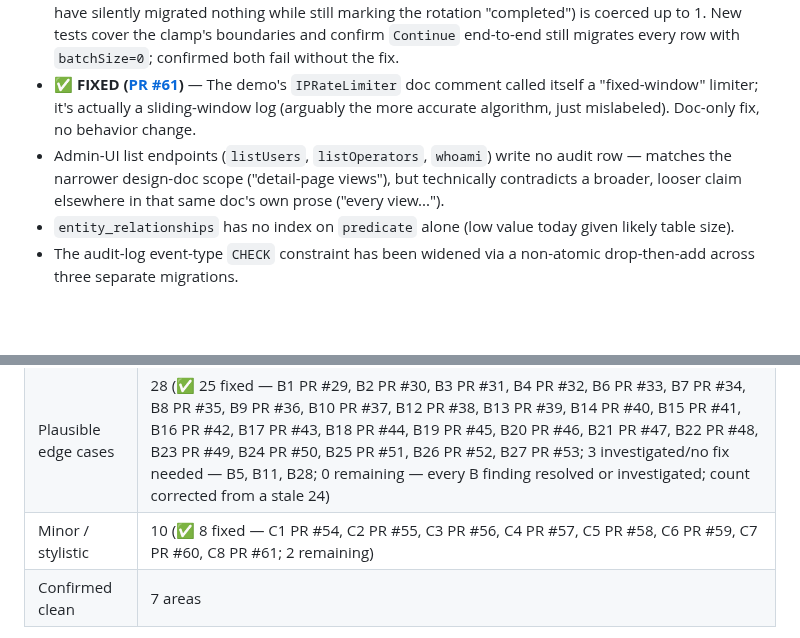
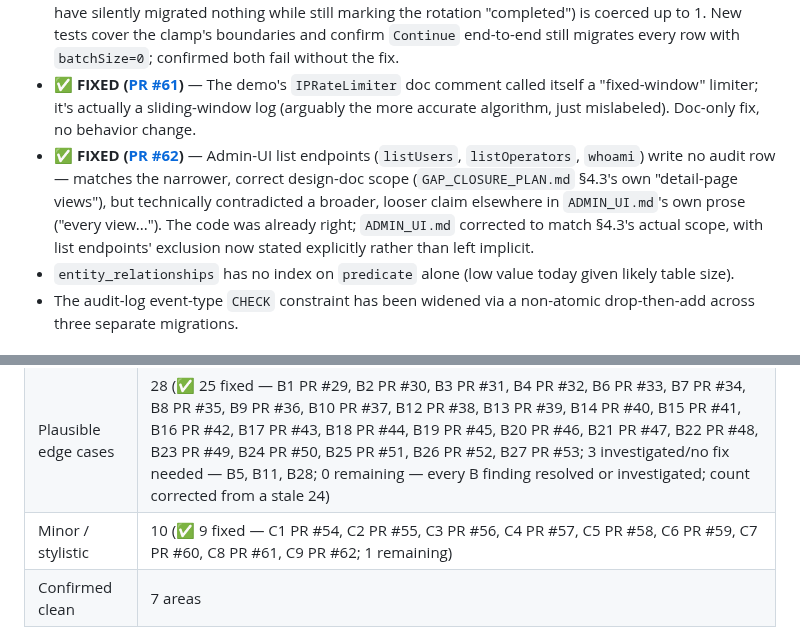
Before and after one commit to hupi-dev/hupi, a Markdown page: docs/CODEBASE_SURVEY_AND_REVIEW.md, 2 parts joined by grey strips. Drawn GitHub-style; blank space fills up the shorter version.

Commit message:
Mark C9 (admin-UI audit scope doc inconsistency) fixed in the review doc
PR #62 corrected ADMIN_UI.md's overly-broad claim to match
GAP_CLOSURE_PLAN.md §4.3's actual, narrower, correct scope. Updates the
bullet and the C-section's running counts.

Co-Authored-By: Claude Sonnet 5 <noreply@anthropic.com>

```diff
--- a/docs/CODEBASE_SURVEY_AND_REVIEW.md
+++ b/docs/CODEBASE_SURVEY_AND_REVIEW.md
@@ -459,7 +459,7 @@ behavior.
 - **✅ FIXED ([PR #59](https://github.com/hupi-dev/hupi/pull/59))** — Non-merge HPMF import gave no error hint suggesting `-merge` as the fix after a partial-failure retry. Each phase (and each period file within summaries) commits in its own transaction, so a failure past the initial empty-scope check can easily leave real committed data behind. Added `wrapPartialImportFailure`, appending a conditional `-merge` hint at every post-check return point when `merge` is false. New tests confirm the hint appears for a non-merge failure and is absent for the identical merge-mode failure; confirmed it fails without the fix.
 - **✅ FIXED ([PR #60](https://github.com/hupi-dev/hupi/pull/60))** — Large key-rotation batch sizes held a transaction (and its row locks) open longer than typical OLTP work, in tension with the feature's own "online, no downtime" goal. Added `rotate.MaxBatchSize` (5000) and `clampBatchSize`, applied at the top of `Continue` — a caller-requested value above the cap is silently capped, and a non-positive value (which previously would have silently migrated nothing while still marking the rotation "completed") is coerced up to 1. New tests cover the clamp's boundaries and confirm `Continue` end-to-end still migrates every row with `batchSize=0`; confirmed both fail without the fix.
 - **✅ FIXED ([PR #61](https://github.com/hupi-dev/hupi/pull/61))** — The demo's `IPRateLimiter` doc comment called itself a "fixed-window" limiter; it's actually a sliding-window log (arguably the more accurate algorithm, just mislabeled). Doc-only fix, no behavior change.
-- Admin-UI list endpoints (`listUsers`, `listOperators`, `whoami`) write no audit row — matches the narrower design-doc scope ("detail-page views"), but technically contradicts a broader, looser claim elsewhere in that same doc's own prose ("every view...").
+- **✅ FIXED ([PR #62](https://github.com/hupi-dev/hupi/pull/62))** — Admin-UI list endpoints (`listUsers`, `listOperators`, `whoami`) write no audit row — matches the narrower, correct design-doc scope (`GAP_CLOSURE_PLAN.md` §4.3's own "detail-page views"), but technically contradicted a broader, looser claim elsewhere in `ADMIN_UI.md`'s own prose ("every view..."). The code was already right; `ADMIN_UI.md` corrected to match §4.3's actual scope, with list endpoints' exclusion now stated explicitly rather than left implicit.
 - `entity_relationships` has no index on `predicate` alone (low value today given likely table size).
 - The audit-log event-type `CHECK` constraint has been widened via a non-atomic drop-then-add across three separate migrations.
 
@@ -505,7 +505,7 @@ just to pad the findings list:
 |---|---|
 | Likely real bugs | 13 (✅ all 13 fixed — A1/A2/A3 merged PR #18/#19/#20, A4/A5 merged PR #17, A6 PR #21, A7 PR #22, A8 PR #23, A9 PR #24, A10 PR #25, A11 PR #26, A12 PR #27, A13 PR #28) |
 | Plausible edge cases | 28 (✅ 25 fixed — B1 PR #29, B2 PR #30, B3 PR #31, B4 PR #32, B6 PR #33, B7 PR #34, B8 PR #35, B9 PR #36, B10 PR #37, B12 PR #38, B13 PR #39, B14 PR #40, B15 PR #41, B16 PR #42, B17 PR #43, B18 PR #44, B19 PR #45, B20 PR #46, B21 PR #47, B22 PR #48, B23 PR #49, B24 PR #50, B25 PR #51, B26 PR #52, B27 PR #53; 3 investigated/no fix needed — B5, B11, B28; 0 remaining — every B finding resolved or investigated; count corrected from a stale 24) |
-| Minor / stylistic | 10 (✅ 8 fixed — C1 PR #54, C2 PR #55, C3 PR #56, C4 PR #57, C5 PR #58, C6 PR #59, C7 PR #60, C8 PR #61; 2 remaining) |
+| Minor / stylistic | 10 (✅ 9 fixed — C1 PR #54, C2 PR #55, C3 PR #56, C4 PR #57, C5 PR #58, C6 PR #59, C7 PR #60, C8 PR #61, C9 PR #62; 1 remaining) |
 | Confirmed clean | 7 areas |
 
 Of the two highest-leverage findings, **A6** (consolidation's best-effort
```
